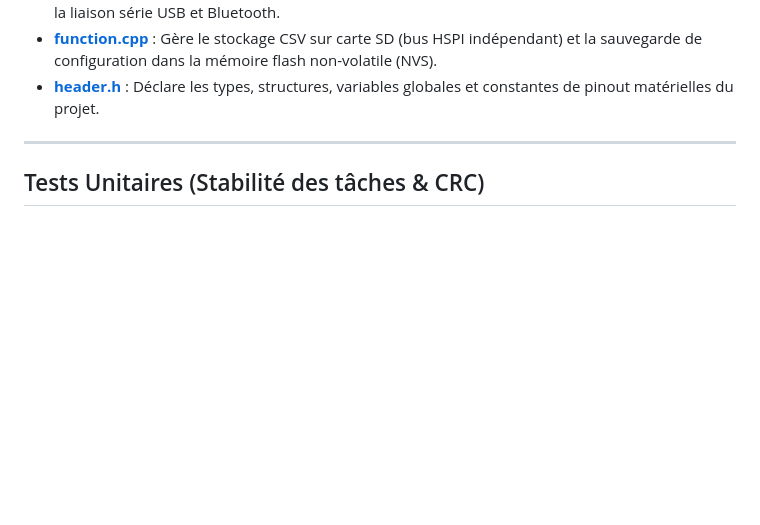
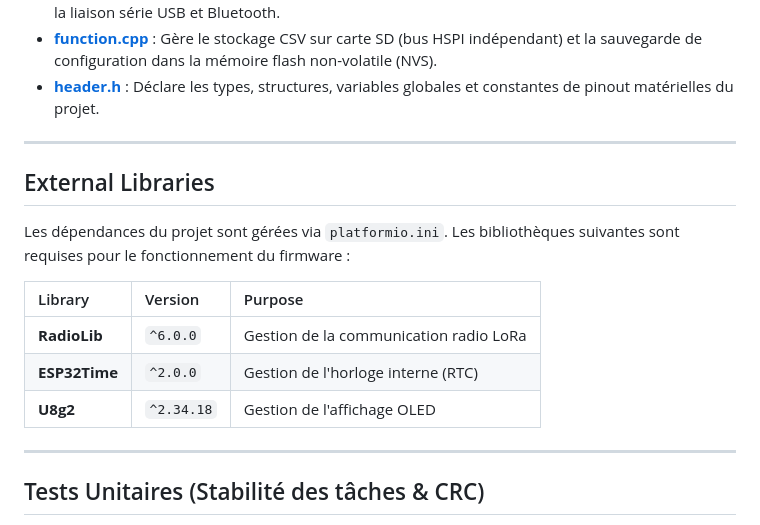
Before and after one commit to axpaul/RocketStation-LoRa32, a Markdown page: README.md, the part around the change. GitHub-like rendering; blank space fills up the shorter version.

Commit message:
Document external libraries in README
Added a section detailing external libraries and their purposes.

```diff
--- a/README.md
+++ b/README.md
@@ -211,6 +211,19 @@ graph TD
 
 ---
 
+## External Libraries
+
+Les dépendances du projet sont gérées via `platformio.ini`.
+Les bibliothèques suivantes sont requises pour le fonctionnement du firmware :
+
+| Library | Version | Purpose |
+| :--- | :--- | :--- |
+| **RadioLib** | `^6.0.0` | Gestion de la communication radio LoRa |
+| **ESP32Time** | `^2.0.0` | Gestion de l'horloge interne (RTC) |
+| **U8g2** | `^2.34.18` | Gestion de l'affichage OLED |
+
+---
+
 ## Tests Unitaires (Stabilité des tâches & CRC)
 
 Pour prévenir les risques d'overflow de pile (*stack overflow*) inhérents au multitâche FreeRTOS et valider la logique d'intégrité, une suite de tests unitaires sous le framework **Unity** est intégrée au projet.
```
